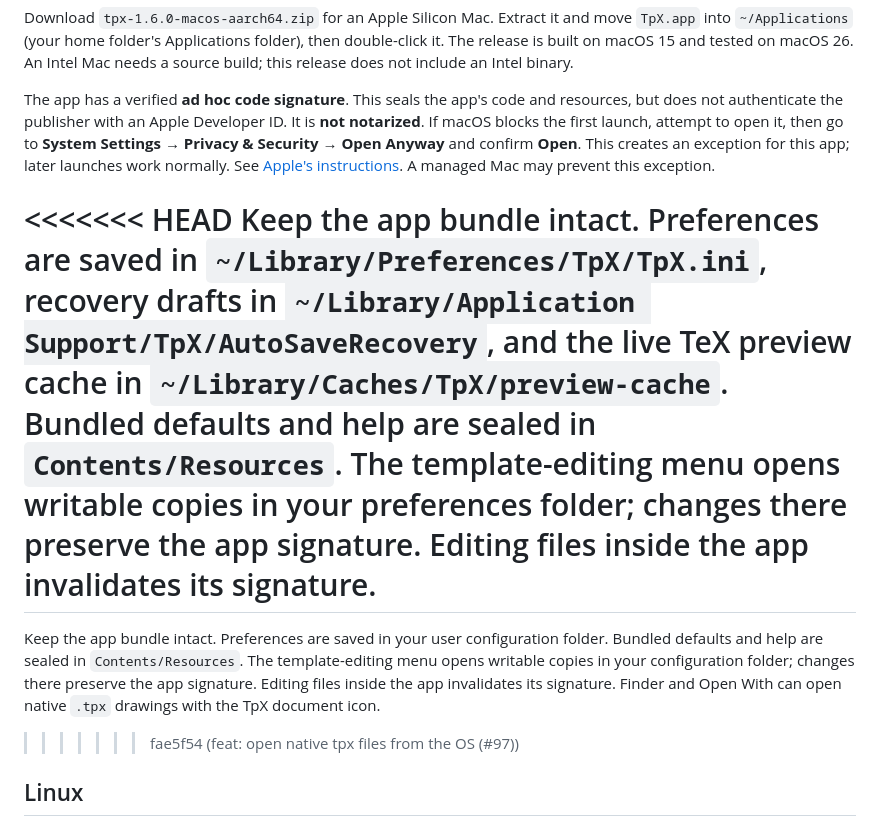
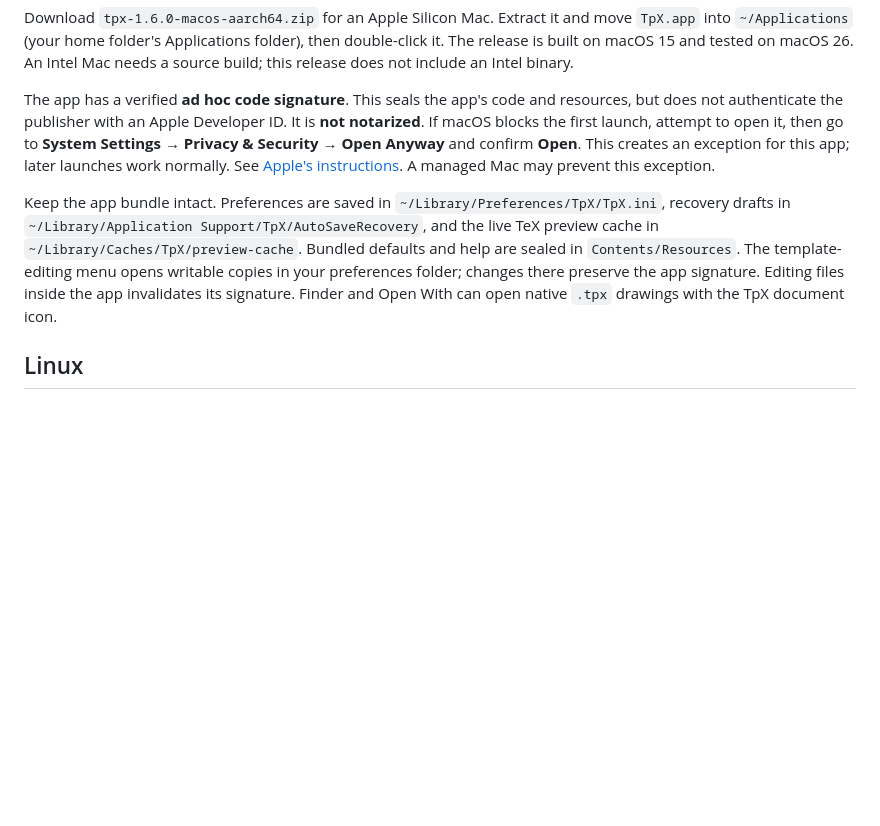
Before and after one commit to krystophny/tpx, a Markdown page: INSTALL.md, the part around the change. Rendered like a GitHub page; blank space fills up the shorter version.

Commit message:
docs: resolve macOS storage and opening guidance

```diff
--- a/INSTALL.md
+++ b/INSTALL.md
@@ -51,22 +51,14 @@ then go to **System Settings → Privacy & Security → Open Anyway** and confir
 See [Apple's instructions](https://support.apple.com/en-us/102445).
 A managed Mac may prevent this exception.
 
-<<<<<<< HEAD
 Keep the app bundle intact. Preferences are saved in
 `~/Library/Preferences/TpX/TpX.ini`, recovery drafts in
 `~/Library/Application Support/TpX/AutoSaveRecovery`, and the live TeX preview
 cache in `~/Library/Caches/TpX/preview-cache`. Bundled defaults and help are
-sealed in `Contents/Resources`. The template-editing menu opens writable copies in your
-preferences folder; changes there preserve the app signature. Editing files
-inside the app invalidates its signature.
-=======
-Keep the app bundle intact. Preferences are saved in your user configuration
-folder. Bundled defaults and help are sealed in `Contents/Resources`.
-The template-editing menu opens writable copies in your configuration folder;
-changes there preserve the app signature. Editing files inside the app
-invalidates its signature. Finder and Open With can open native `.tpx` drawings
-with the TpX document icon.
->>>>>>> fae5f54 (feat: open native tpx files from the OS (#97))
+sealed in `Contents/Resources`. The template-editing menu opens writable copies
+in your preferences folder; changes there preserve the app signature. Editing
+files inside the app invalidates its signature. Finder and Open With can open
+native `.tpx` drawings with the TpX document icon.
 
 ## Linux
 
```
